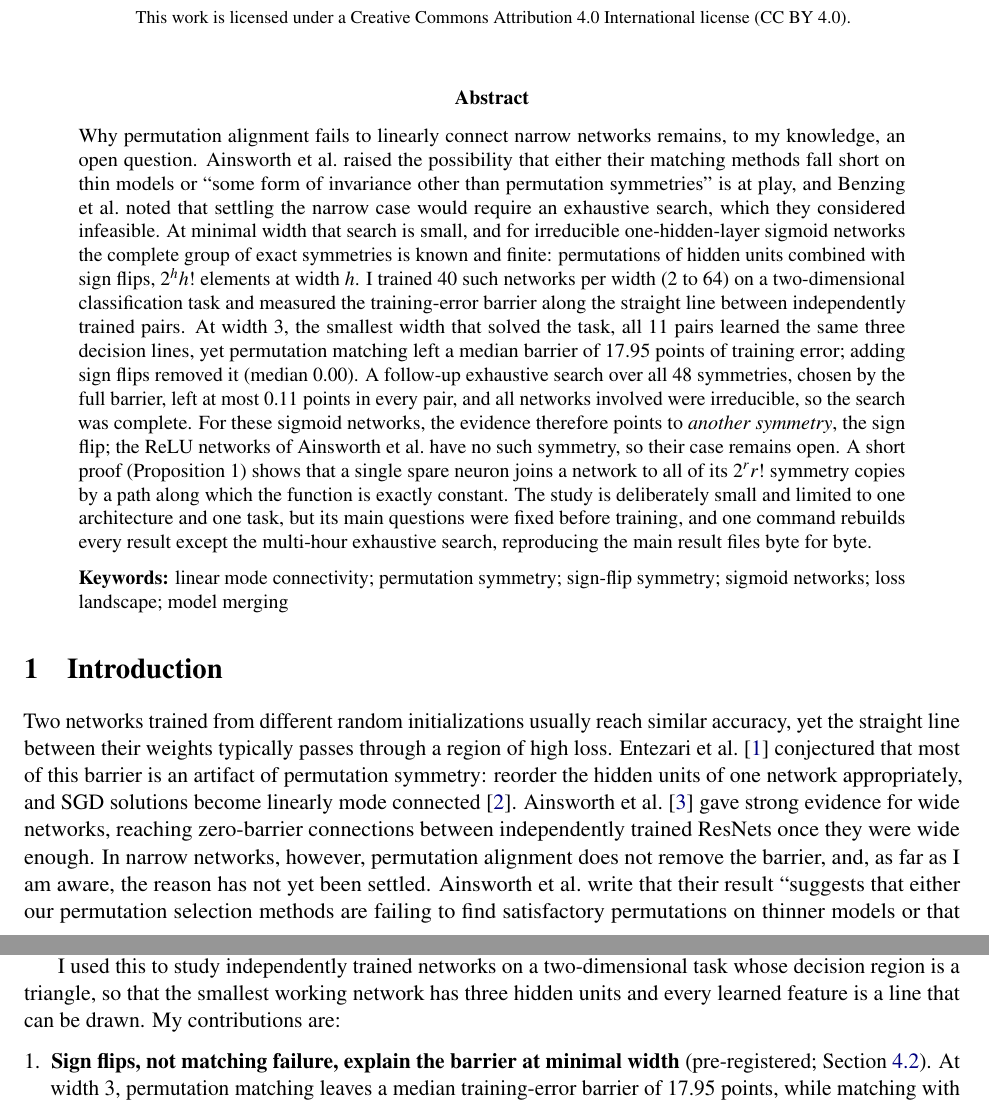
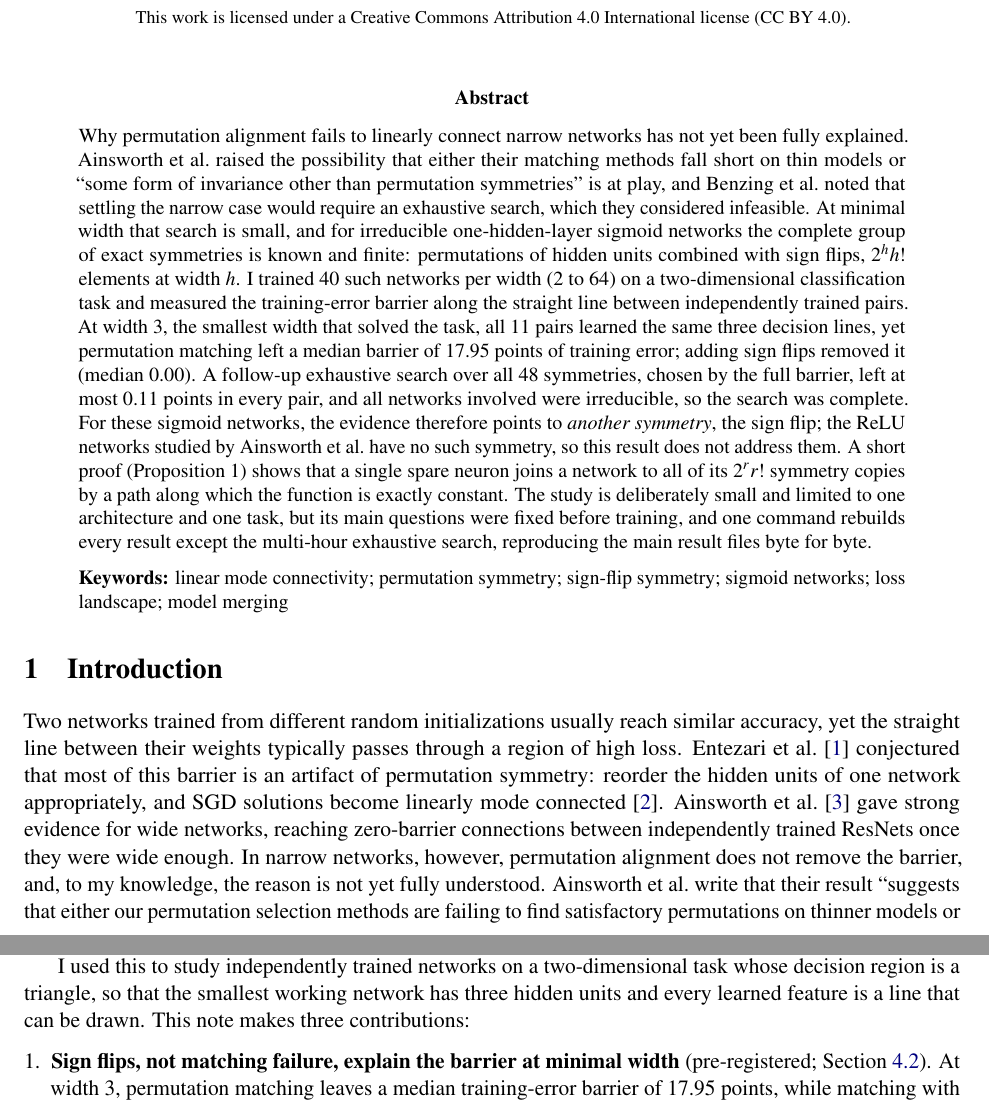
Before and after one commit to MrigeshLakhanpal/sign-flips-lmc, a LaTeX paper (paper/main.tex): two parts of pages 1 and 2 of 16, joined at a grey line, cut so that both start at the same text. Compiled offline with pdfLaTeX.

Commit message:
Wording: gentler phrasing in abstract and introduction (v1.0.2)

```diff
--- a/paper/main.tex
+++ b/paper/main.tex
@@ -37,17 +37,17 @@
 
 \begin{abstract}
 \noindent
-Why permutation alignment fails to linearly connect narrow networks remains, to my knowledge, an open question. Ainsworth et al.\ raised the possibility that either their matching methods fall short on thin models or ``some form of invariance other than permutation symmetries'' is at play, and Benzing et al.\ noted that settling the narrow case would require an exhaustive search, which they considered infeasible. At minimal width that search is small, and for irreducible one-hidden-layer sigmoid networks the complete group of exact symmetries is known and finite: permutations of hidden units combined with sign flips, $2^h h!$ elements at width $h$. I trained 40 such networks per width (2 to 64) on a two-dimensional classification task and measured the training-error barrier along the straight line between independently trained pairs. At width~3, the smallest width that solved the task, all 11 pairs learned the same three decision lines, yet permutation matching left a median barrier of 17.95 points of training error; adding sign flips removed it (median 0.00). A follow-up exhaustive search over all 48 symmetries, chosen by the full barrier, left at most 0.11 points in every pair, and all networks involved were irreducible, so the search was complete. For these sigmoid networks, the evidence therefore points to \emph{another symmetry}, the sign flip; the ReLU networks of Ainsworth et al.\ have no such symmetry, so their case remains open. A short proof (Proposition~1) shows that a single spare neuron joins a network to all of its $2^r r!$ symmetry copies by a path along which the function is exactly constant. The study is deliberately small and limited to one architecture and one task, but its main questions were fixed before training, and one command rebuilds every result except the multi-hour exhaustive search, reproducing the main result files byte for byte.
+Why permutation alignment fails to linearly connect narrow networks has not yet been fully explained. Ainsworth et al.\ raised the possibility that either their matching methods fall short on thin models or ``some form of invariance other than permutation symmetries'' is at play, and Benzing et al.\ noted that settling the narrow case would require an exhaustive search, which they considered infeasible. At minimal width that search is small, and for irreducible one-hidden-layer sigmoid networks the complete group of exact symmetries is known and finite: permutations of hidden units combined with sign flips, $2^h h!$ elements at width $h$. I trained 40 such networks per width (2 to 64) on a two-dimensional classification task and measured the training-error barrier along the straight line between independently trained pairs. At width~3, the smallest width that solved the task, all 11 pairs learned the same three decision lines, yet permutation matching left a median barrier of 17.95 points of training error; adding sign flips removed it (median 0.00). A follow-up exhaustive search over all 48 symmetries, chosen by the full barrier, left at most 0.11 points in every pair, and all networks involved were irreducible, so the search was complete. For these sigmoid networks, the evidence therefore points to \emph{another symmetry}, the sign flip; the ReLU networks studied by Ainsworth et al.\ have no such symmetry, so this result does not address them. A short proof (Proposition~1) shows that a single spare neuron joins a network to all of its $2^r r!$ symmetry copies by a path along which the function is exactly constant. The study is deliberately small and limited to one architecture and one task, but its main questions were fixed before training, and one command rebuilds every result except the multi-hour exhaustive search, reproducing the main result files byte for byte.
 \par\medskip\noindent\textbf{Keywords:} linear mode connectivity; permutation symmetry; sign-flip symmetry; sigmoid networks; loss landscape; model merging
 \end{abstract}
 
 \section{Introduction}
 
-Two networks trained from different random initializations usually reach similar accuracy, yet the straight line between their weights typically passes through a region of high loss. Entezari et al.~\cite{entezari2022role} conjectured that most of this barrier is an artifact of permutation symmetry: reorder the hidden units of one network appropriately, and SGD solutions become linearly mode connected~\cite{frankle2020linear}. Ainsworth et al.~\cite{ainsworth2023git} gave strong evidence for wide networks, reaching zero-barrier connections between independently trained ResNets once they were wide enough. In narrow networks, however, permutation alignment does not remove the barrier, and, as far as I am aware, the reason has not yet been settled. Ainsworth et al.\ write that their result ``suggests that either our permutation selection methods are failing to find satisfactory permutations on thinner models or that some form of invariance other than permutation symmetries must be at play in the thin model regime''~\cite[Section~5.3]{ainsworth2023git}, and they conjecture that permutation symmetries are ``a necessary piece, though not a complete picture''~\cite[Section~7]{ainsworth2023git}. Benzing et al.\ observe the same failure in narrow fully connected networks and add that ``a thorough falsification of the hypothesis in narrower networks would require an exhaustive (and therefore infeasible) search over the space of permutations''~\cite[Section~3.1]{benzing2022random}. Entezari et al.\ note that small networks lie outside the scope of their conjecture~\cite[Section~3.4]{entezari2022role}.
+Two networks trained from different random initializations usually reach similar accuracy, yet the straight line between their weights typically passes through a region of high loss. Entezari et al.~\cite{entezari2022role} conjectured that most of this barrier is an artifact of permutation symmetry: reorder the hidden units of one network appropriately, and SGD solutions become linearly mode connected~\cite{frankle2020linear}. Ainsworth et al.~\cite{ainsworth2023git} gave strong evidence for wide networks, reaching zero-barrier connections between independently trained ResNets once they were wide enough. In narrow networks, however, permutation alignment does not remove the barrier, and, to my knowledge, the reason is not yet fully understood. Ainsworth et al.\ write that their result ``suggests that either our permutation selection methods are failing to find satisfactory permutations on thinner models or that some form of invariance other than permutation symmetries must be at play in the thin model regime''~\cite[Section~5.3]{ainsworth2023git}, and they conjecture that permutation symmetries are ``a necessary piece, though not a complete picture''~\cite[Section~7]{ainsworth2023git}. Benzing et al.\ observe the same failure in narrow fully connected networks and add that ``a thorough falsification of the hypothesis in narrower networks would require an exhaustive (and therefore infeasible) search over the space of permutations''~\cite[Section~3.1]{benzing2022random}. Entezari et al.\ note that small networks lie outside the scope of their conjecture~\cite[Section~3.4]{entezari2022role}.
 
 In general this question is difficult to settle, because the complete symmetry group of a network is either unknown or too large to search. One-hidden-layer sigmoid networks are an exception. For irreducible networks of this kind, the only exact symmetries are permutations of the hidden units and sign flips of individual units, which follow from $\sigma(-z) = 1 - \sigma(z)$~\cite{sussmann1992uniqueness,vlacic2020affine}. The group has $2^h h!$ elements, only 48 at width $h=3$, so the two explanations, \emph{matching failed} and \emph{another symmetry is involved}, can be told apart by trying every element.
 
-I used this to study independently trained networks on a two-dimensional task whose decision region is a triangle, so that the smallest working network has three hidden units and every learned feature is a line that can be drawn. My contributions are:
+I used this to study independently trained networks on a two-dimensional task whose decision region is a triangle, so that the smallest working network has three hidden units and every learned feature is a line that can be drawn. This note makes three contributions:
 
 \begin{enumerate}[leftmargin=*]
 \item \textbf{Sign flips, not matching failure, explain the barrier at minimal width} (pre-registered; Section~\ref{sec:flips}). At width~3, permutation matching leaves a median training-error barrier of 17.95 points, while matching with sign flips removes it (median 0.00). The best alignment with flips lowered the barrier by more than 0.5 points in 10 of 11 pairs at width~3, and in 16 of 20 at widths 4 and~6.
```
Also changed, not shown: paper/Lakhanpal_2026_sign_flips_LMC.pdf, 1 other file.
